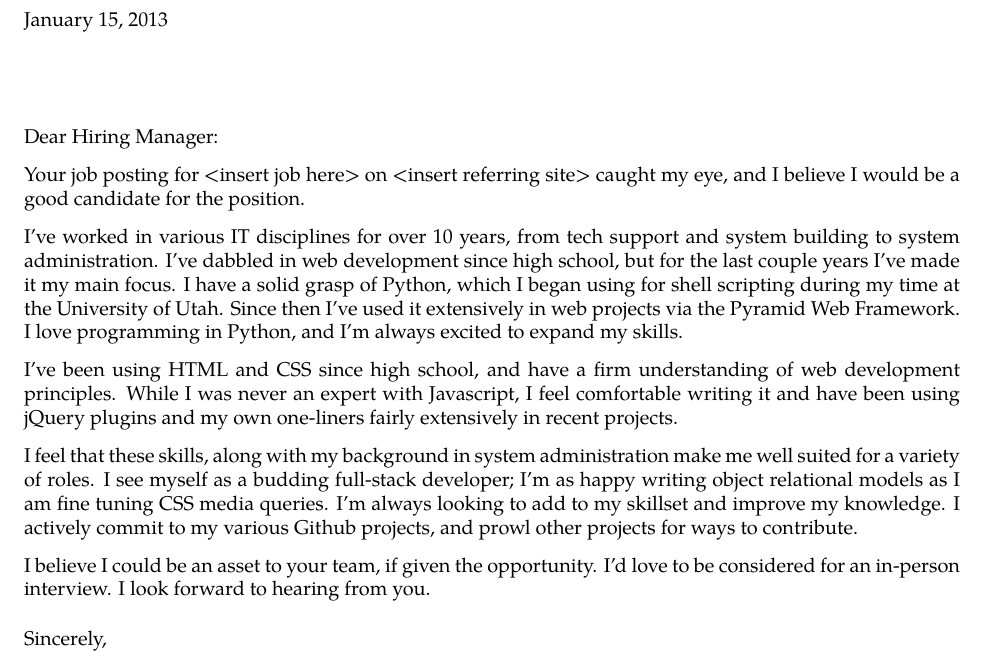
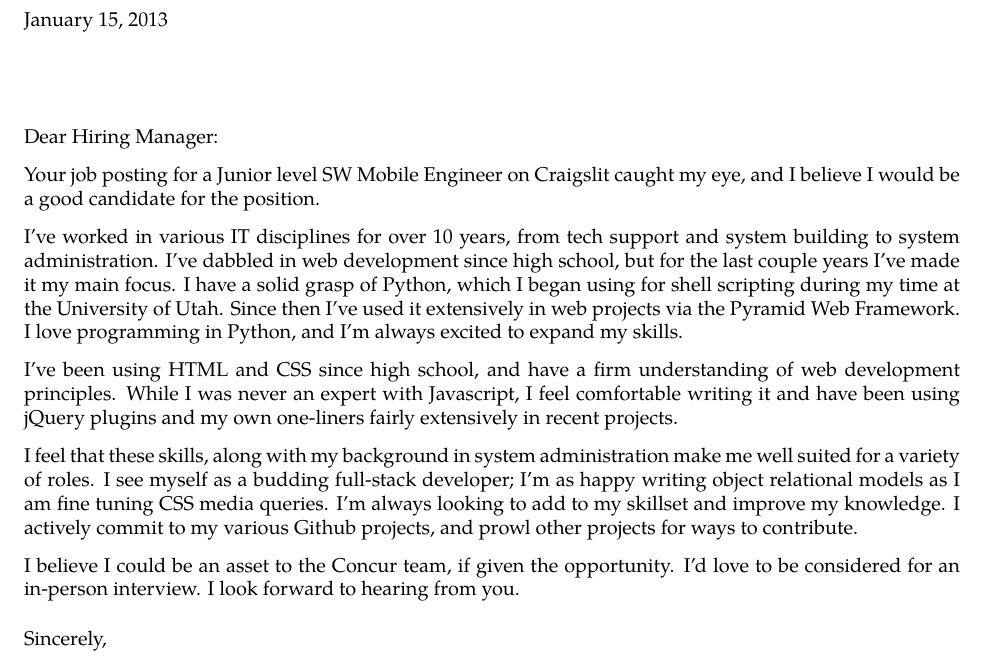
Before and after one commit to JefferyCoombs/resume, a LaTeX letter (Cover_ParkerJPinette.tex): part of the page, cut so that both start at the same text. Compiled offline with XeLaTeX; a missing font is replaced by an installed copy or a similar font.

Commit message:
modified for concur

```diff
--- a/Cover_ParkerJPinette.tex
+++ b/Cover_ParkerJPinette.tex
@@ -27,7 +27,7 @@
 
 \opening{Dear Hiring Manager:}
 
-\noindent Your job posting for <insert job here> on <insert referring site> caught my eye, and I believe I would be a good candidate for the position.
+\noindent Your job posting for a Junior level SW Mobile Engineer on Craigslit caught my eye, and I believe I would be a good candidate for the position.
 
 \noindent I've worked in various IT disciplines for over 10 years, from tech support and system building to system administration. I've dabbled in web development since high school, but for the last couple years I've made it my main focus. I have a solid grasp of Python, which I began using for shell scripting during my time at the University of Utah. Since then I've used it extensively in web projects via the Pyramid Web Framework. I love programming in Python, and I'm always excited to expand my skills.
 
@@ -35,7 +35,7 @@
 
 \noindent I feel that these skills, along with my background in system administration make me well suited for a variety of roles. I see myself as a budding full-stack developer; I'm as happy writing object relational models as I am fine tuning CSS media queries. I'm always looking to add to my skillset and improve my knowledge. I actively commit to my various Github projects, and prowl other projects for ways to contribute.
 
-\noindent I believe I could be an asset to your team, if given the opportunity. I'd love to be considered for an in-person interview. I look forward to hearing from you.
+\noindent I believe I could be an asset to the Concur team, if given the opportunity. I'd love to be considered for an in-person interview. I look forward to hearing from you.
 
 \closing{Sincerely,}
 \end{letter}
```
Also changed, not shown: Cover_ParkerJPinette.pdf.
